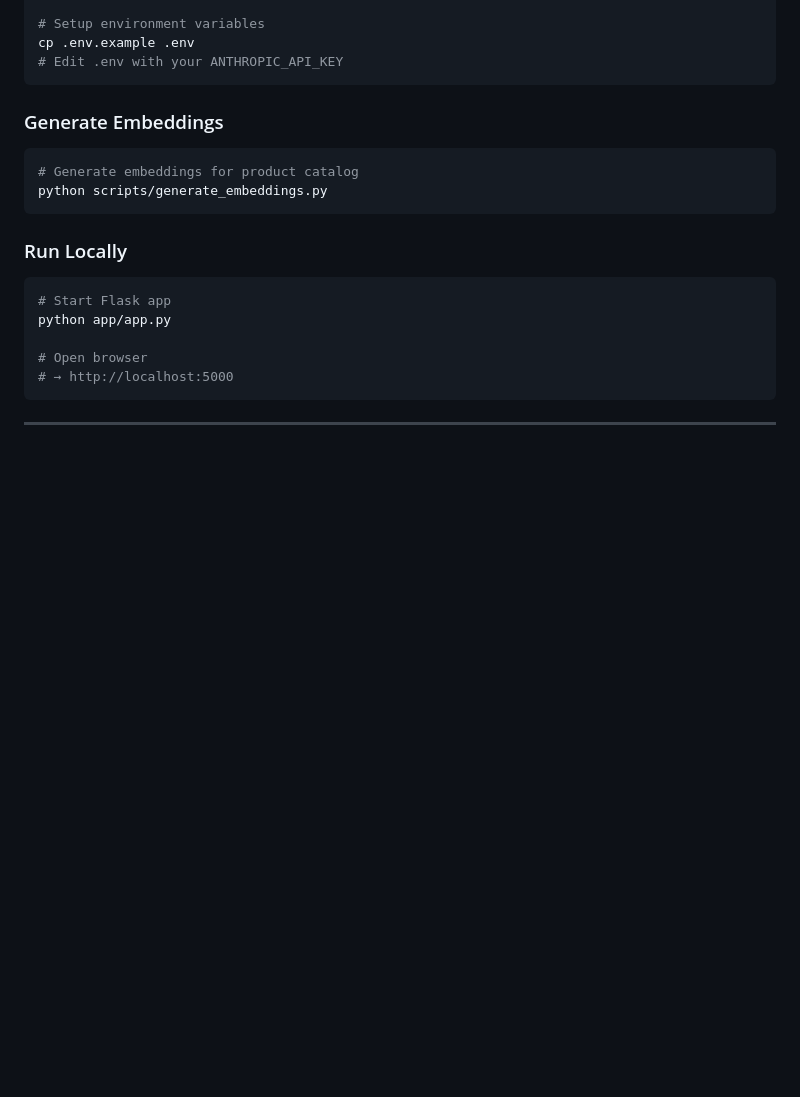
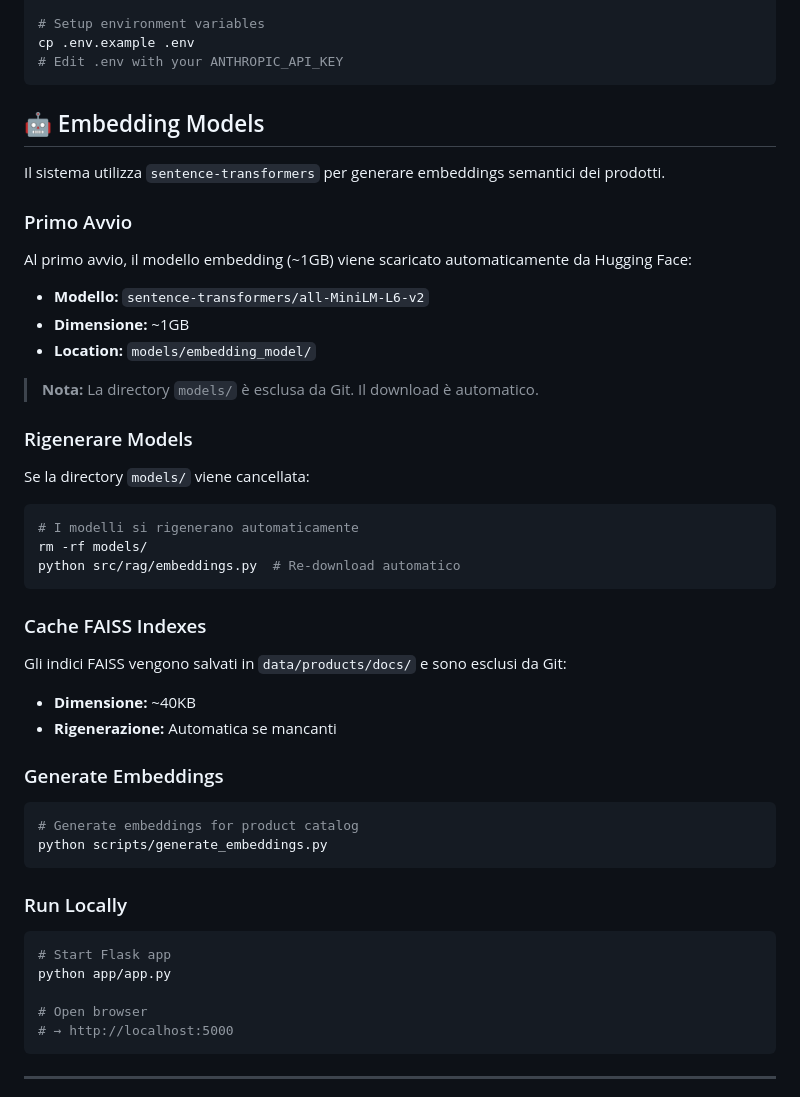
Before and after one commit to giusMaffi/Glamhair-multi-comparator, a Markdown page: README.md, the part around the change. Drawn GitHub-style; blank space fills up the shorter version.

Commit message:
docs: add embedding models documentation
- Document automatic model download from HuggingFace
- Explain models/ directory exclusion from Git
- Add FAISS indexes cache documentation
- Include regeneration instructions

````diff
--- a/README.md
+++ b/README.md
@@ -73,6 +73,34 @@ pip install -r requirements.txt
 cp .env.example .env
 # Edit .env with your ANTHROPIC_API_KEY
 ```
+
+## 🤖 Embedding Models
+
+Il sistema utilizza `sentence-transformers` per generare embeddings semantici dei prodotti.
+
+### Primo Avvio
+
+Al primo avvio, il modello embedding (~1GB) viene scaricato automaticamente da Hugging Face:
+- **Modello:** `sentence-transformers/all-MiniLM-L6-v2`
+- **Dimensione:** ~1GB
+- **Location:** `models/embedding_model/`
+
+> **Nota:** La directory `models/` è esclusa da Git. Il download è automatico.
+
+### Rigenerare Models
+
+Se la directory `models/` viene cancellata:
+```bash
+# I modelli si rigenerano automaticamente
+rm -rf models/
+python src/rag/embeddings.py  # Re-download automatico
+```
+
+### Cache FAISS Indexes
+
+Gli indici FAISS vengono salvati in `data/products/docs/` e sono esclusi da Git:
+- **Dimensione:** ~40KB
+- **Rigenerazione:** Automatica se mancanti
 
 ### Generate Embeddings
 
````
